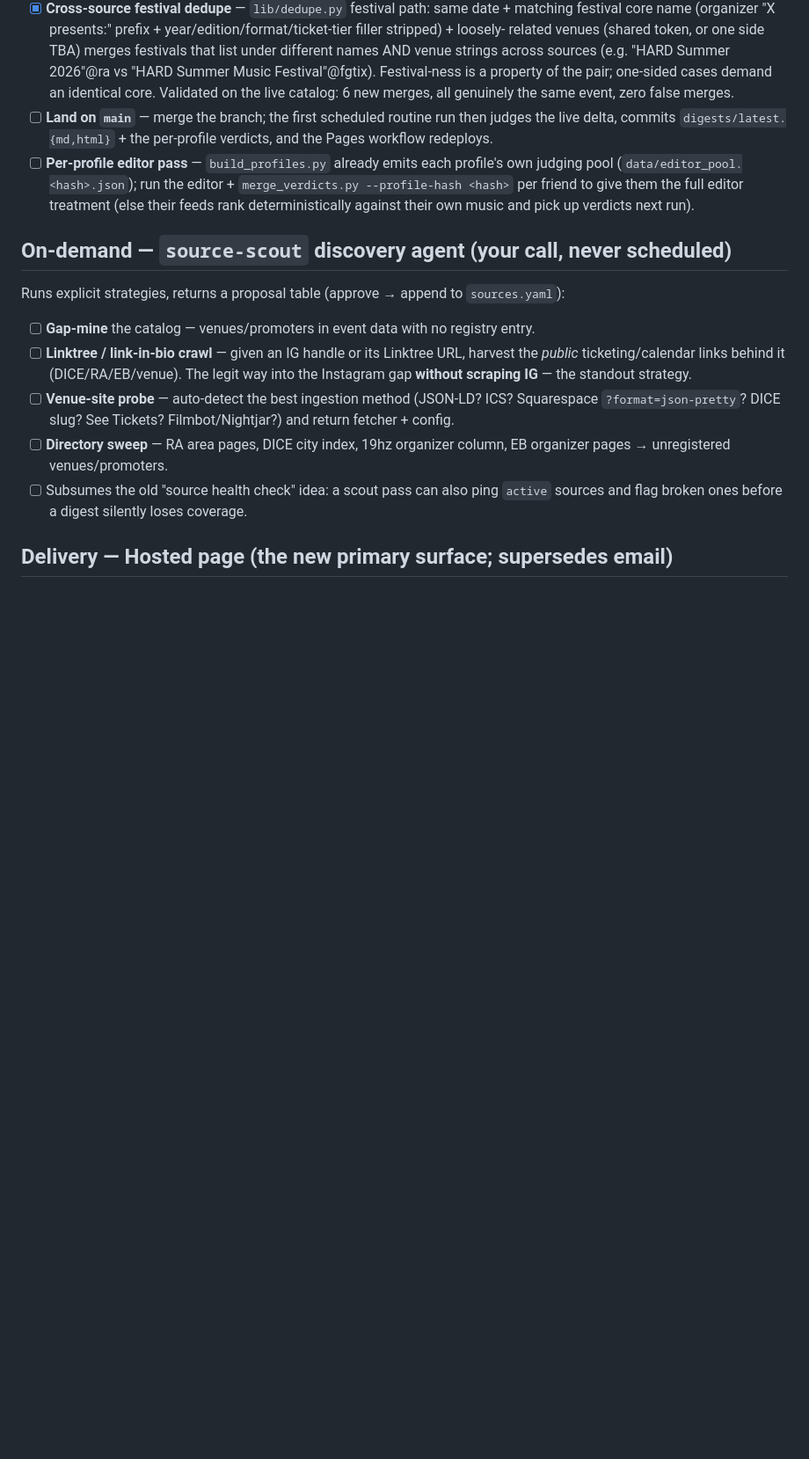
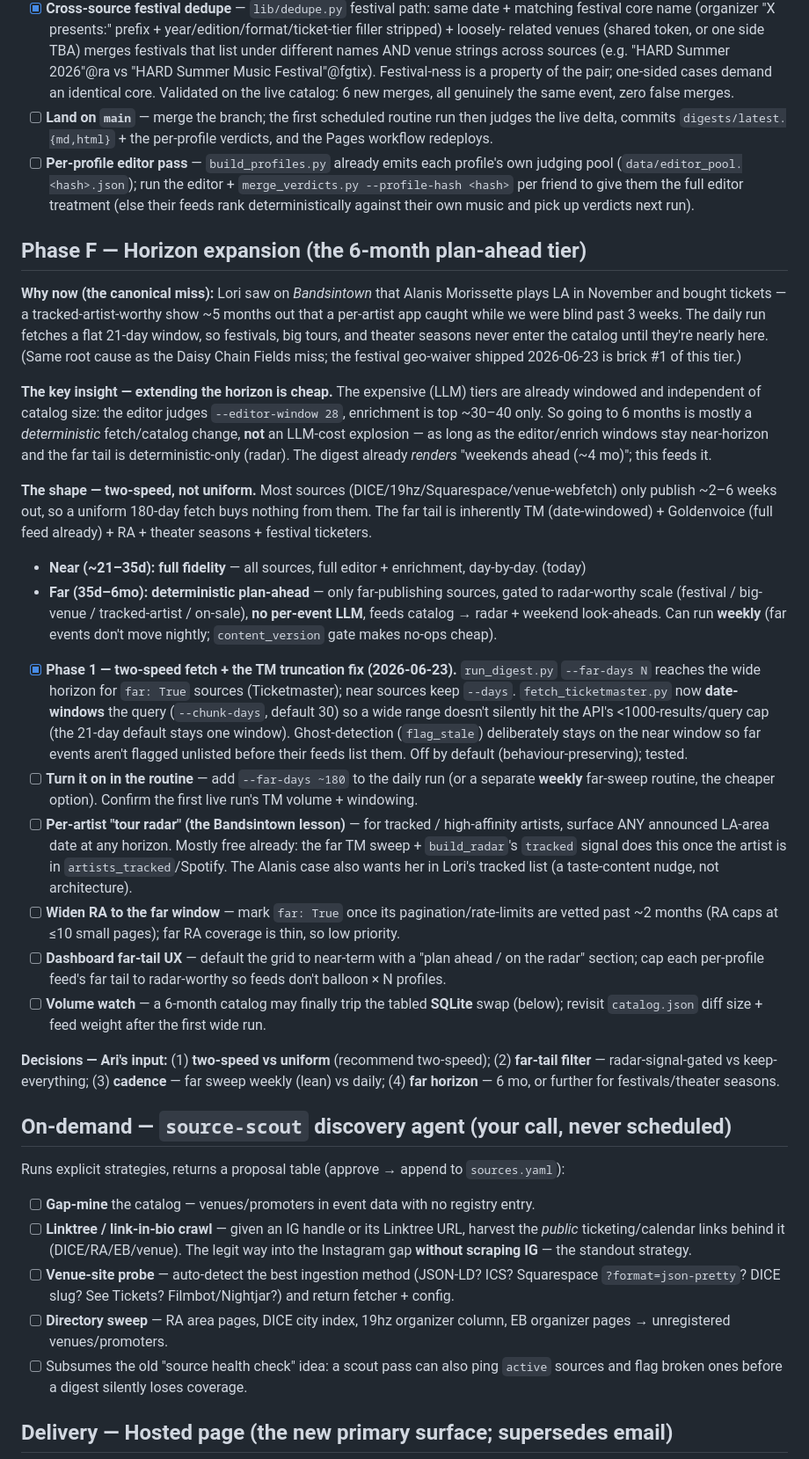
Before and after one commit to arinazari/la-events, a Markdown page: ROADMAP.md, the part around the change. Shown at 88% size. GitHub-like rendering; blank space fills up the shorter version.

Commit message:
roadmap: Phase F — horizon expansion (6-month plan-ahead tier)
Capture the two-speed design (full-fidelity near + deterministic radar-worthy
far), the key insight that the LLM tiers are already windowed so extending the
horizon is cheap, and the open decisions (two-speed vs uniform, far-tail
filter, cadence, horizon). Anchored on the motivating miss: Lori bought
Alanis Morissette tickets off Bandsintown for a November show we never
surfaced. Marks Phase 1 (shipped) done; lists routine wiring, a per-artist
tour radar, RA widening, dashboard far-tail UX, and the volume watch.

Co-Authored-By: Claude Opus 4.8 <noreply@anthropic.com>
Claude-Session: https://claude.ai/code/session_01PtnNWe6CwcxkLajEYaG6bW

```diff
--- a/ROADMAP.md
+++ b/ROADMAP.md
@@ -243,6 +243,51 @@ The ranking-judgment tier (above) made real, plus one daily digest replacing the
       (`data/editor_pool.<hash>.json`); run the editor + `merge_verdicts.py --profile-hash <hash>` per
       friend to give them the full editor treatment (else their feeds rank deterministically against their
       own music and pick up verdicts next run).
+
+## Phase F — Horizon expansion (the 6-month plan-ahead tier)
+**Why now (the canonical miss):** Lori saw on *Bandsintown* that Alanis Morissette plays LA in
+November and bought tickets — a tracked-artist-worthy show ~5 months out that a per-artist app
+caught while we were blind past 3 weeks. The daily run fetches a flat 21-day window, so festivals,
+big tours, and theater seasons never enter the catalog until they're nearly here. (Same root cause
+as the Daisy Chain Fields miss; the festival geo-waiver shipped 2026-06-23 is brick #1 of this tier.)
+
+**The key insight — extending the horizon is cheap.** The expensive (LLM) tiers are already
+windowed and independent of catalog size: the editor judges `--editor-window 28`, enrichment is
+top ~30–40 only. So going to 6 months is mostly a *deterministic* fetch/catalog change, **not** an
+LLM-cost explosion — as long as the editor/enrich windows stay near-horizon and the far tail is
+deterministic-only (radar). The digest already *renders* "weekends ahead (~4 mo)"; this feeds it.
+
+**The shape — two-speed, not uniform.** Most sources (DICE/19hz/Squarespace/venue-webfetch) only
+publish ~2–6 weeks out, so a uniform 180-day fetch buys nothing from them. The far tail is inherently
+TM (date-windowed) + Goldenvoice (full feed already) + RA + theater seasons + festival ticketers.
+  - **Near (~21–35d): full fidelity** — all sources, full editor + enrichment, day-by-day. (today)
+  - **Far (35d–6mo): deterministic plan-ahead** — only far-publishing sources, gated to radar-worthy
+    scale (festival / big-venue / tracked-artist / on-sale), **no per-event LLM**, feeds catalog →
+    radar + weekend look-aheads. Can run **weekly** (far events don't move nightly; `content_version`
+    gate makes no-ops cheap).
+
+- [x] **Phase 1 — two-speed fetch + the TM truncation fix (2026-06-23).** `run_digest.py`
+      `--far-days N` reaches the wide horizon for `far: True` sources (Ticketmaster); near sources keep
+      `--days`. `fetch_ticketmaster.py` now **date-windows** the query (`--chunk-days`, default 30) so a
+      wide range doesn't silently hit the API's <1000-results/query cap (the 21-day default stays one
+      window). Ghost-detection (`flag_stale`) deliberately stays on the near window so far events aren't
+      flagged unlisted before their feeds list them. Off by default (behaviour-preserving); tested.
+- [ ] **Turn it on in the routine** — add `--far-days ~180` to the daily run (or a separate **weekly**
+      far-sweep routine, the cheaper option). Confirm the first live run's TM volume + windowing.
+- [ ] **Per-artist "tour radar" (the Bandsintown lesson)** — for tracked / high-affinity artists,
+      surface ANY announced LA-area date at any horizon. Mostly free already: the far TM sweep +
+      `build_radar`'s `tracked` signal does this once the artist is in `artists_tracked`/Spotify. The
+      Alanis case also wants her in Lori's tracked list (a taste-content nudge, not architecture).
+- [ ] **Widen RA to the far window** — mark `far: True` once its pagination/rate-limits are vetted past
+      ~2 months (RA caps at ≤10 small pages); far RA coverage is thin, so low priority.
+- [ ] **Dashboard far-tail UX** — default the grid to near-term with a "plan ahead / on the radar"
+      section; cap each per-profile feed's far tail to radar-worthy so feeds don't balloon × N profiles.
+- [ ] **Volume watch** — a 6-month catalog may finally trip the tabled **SQLite** swap (below); revisit
+      `catalog.json` diff size + feed weight after the first wide run.
+
+**Decisions — Ari's input:** (1) **two-speed vs uniform** (recommend two-speed); (2) **far-tail filter**
+— radar-signal-gated vs keep-everything; (3) **cadence** — far sweep weekly (lean) vs daily; (4) **far
+horizon** — 6 mo, or further for festivals/theater seasons.
 
 ## On-demand — `source-scout` discovery agent (your call, never scheduled)
 Runs explicit strategies, returns a proposal table (approve → append to `sources.yaml`):
```
